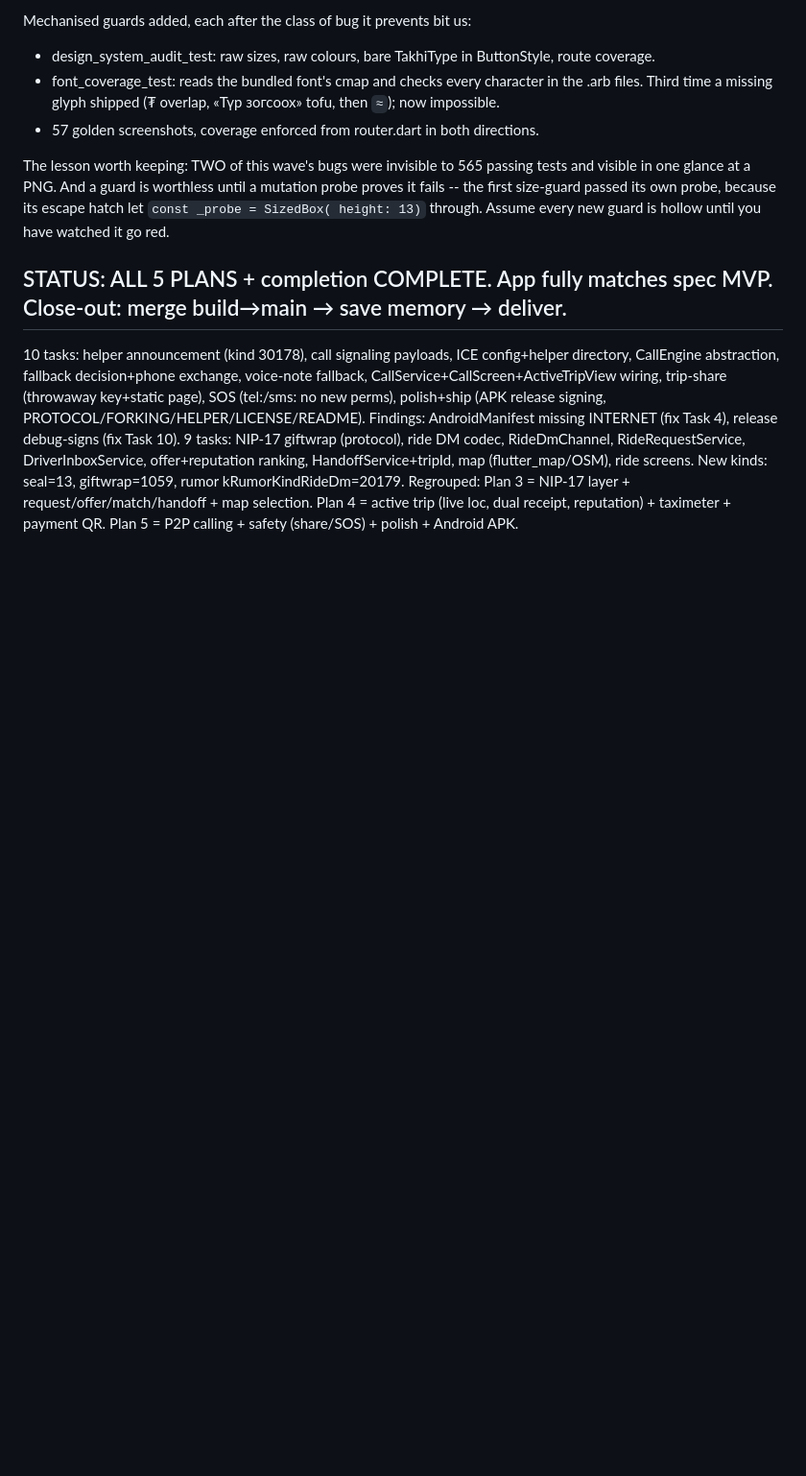
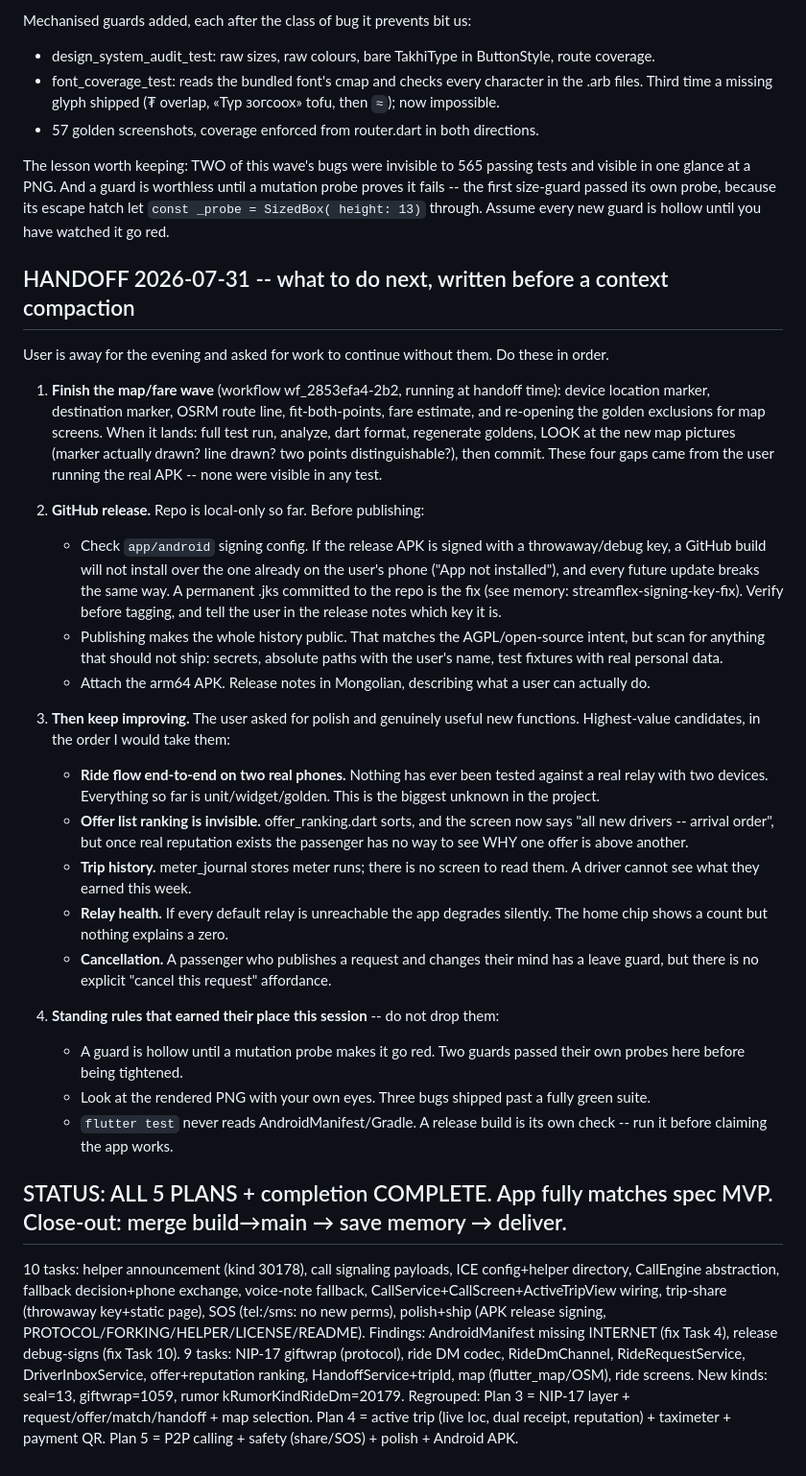
Before and after one commit to sergei10a-rgb/takhi, a Markdown page: .superpowers/sdd/progress.md, the part around the change. Shown at 96% size. Rendered like a GitHub page; blank space fills up the shorter version.

Commit message:
docs: шахалтын өмнөх хүлээлгэн өгөх тэмдэглэл
Хэрэглэгч оройжингоо байхгүй, ажлыг үргэлжлүүлэхийг хүссэн. Леджерт
дараагийн 4 алхмыг дарааллаар нь бичив: газрын зургийн долгион дуусгах,
GitHub release (гарын үсгийн түлхүүр ба нээлттэй болгохын өмнөх шалгалттай),
дараа нь сайжруулалтын жагсаалт.

Мөн энэ сессид үнээр олсон гурван дүрмийг тэмдэглэв: хамгаалалт нь мутациар
улаан болтол хий; зургийг нүдээрээ хар; flutter test манифест/Gradle-ыг
хардаггүй тул release build өөрөө нэг шалгалт.

```diff
--- a/.superpowers/sdd/progress.md
+++ b/.superpowers/sdd/progress.md
@@ -151,6 +151,49 @@ in one glance at a PNG. And a guard is worthless until a mutation probe proves i
 first size-guard passed its own probe, because its escape hatch let `const _probe = SizedBox(
 height: 13)` through. Assume every new guard is hollow until you have watched it go red.
 
+## HANDOFF 2026-07-31 -- what to do next, written before a context compaction
+User is away for the evening and asked for work to continue without them. Do these in order.
+
+1. **Finish the map/fare wave** (workflow wf_2853efa4-2b2, running at handoff time): device
+   location marker, destination marker, OSRM route line, fit-both-points, fare estimate, and
+   re-opening the golden exclusions for map screens. When it lands: full test run, analyze,
+   dart format, regenerate goldens, LOOK at the new map pictures (marker actually drawn? line
+   drawn? two points distinguishable?), then commit.
+   These four gaps came from the user running the real APK -- none were visible in any test.
+
+2. **GitHub release.** Repo is local-only so far. Before publishing:
+   - Check `app/android` signing config. If the release APK is signed with a throwaway/debug
+     key, a GitHub build will not install over the one already on the user's phone
+     ("App not installed"), and every future update breaks the same way. A permanent .jks
+     committed to the repo is the fix (see memory: streamflex-signing-key-fix). Verify before
+     tagging, and tell the user in the release notes which key it is.
+   - Publishing makes the whole history public. That matches the AGPL/open-source intent, but
+     scan for anything that should not ship: secrets, absolute paths with the user's name,
+     test fixtures with real personal data.
+   - Attach the arm64 APK. Release notes in Mongolian, describing what a user can actually do.
+
+3. **Then keep improving.** The user asked for polish and genuinely useful new functions.
+   Highest-value candidates, in the order I would take them:
+   - **Ride flow end-to-end on two real phones.** Nothing has ever been tested against a real
+     relay with two devices. Everything so far is unit/widget/golden. This is the biggest
+     unknown in the project.
+   - **Offer list ranking is invisible.** offer_ranking.dart sorts, and the screen now says
+     "all new drivers -- arrival order", but once real reputation exists the passenger has no
+     way to see WHY one offer is above another.
+   - **Trip history.** meter_journal stores meter runs; there is no screen to read them. A
+     driver cannot see what they earned this week.
+   - **Relay health.** If every default relay is unreachable the app degrades silently. The
+     home chip shows a count but nothing explains a zero.
+   - **Cancellation.** A passenger who publishes a request and changes their mind has a leave
+     guard, but there is no explicit "cancel this request" affordance.
+
+4. **Standing rules that earned their place this session** -- do not drop them:
+   - A guard is hollow until a mutation probe makes it go red. Two guards passed their own
+     probes here before being tightened.
+   - Look at the rendered PNG with your own eyes. Three bugs shipped past a fully green suite.
+   - `flutter test` never reads AndroidManifest/Gradle. A release build is its own check --
+     run it before claiming the app works.
+
 ## STATUS: ALL 5 PLANS + completion COMPLETE. App fully matches spec MVP. Close-out: merge build→main → save memory → deliver.
 10 tasks: helper announcement (kind 30178), call signaling payloads, ICE config+helper directory, CallEngine abstraction,
 fallback decision+phone exchange, voice-note fallback, CallService+CallScreen+ActiveTripView wiring, trip-share (throwaway key+static page),
```
